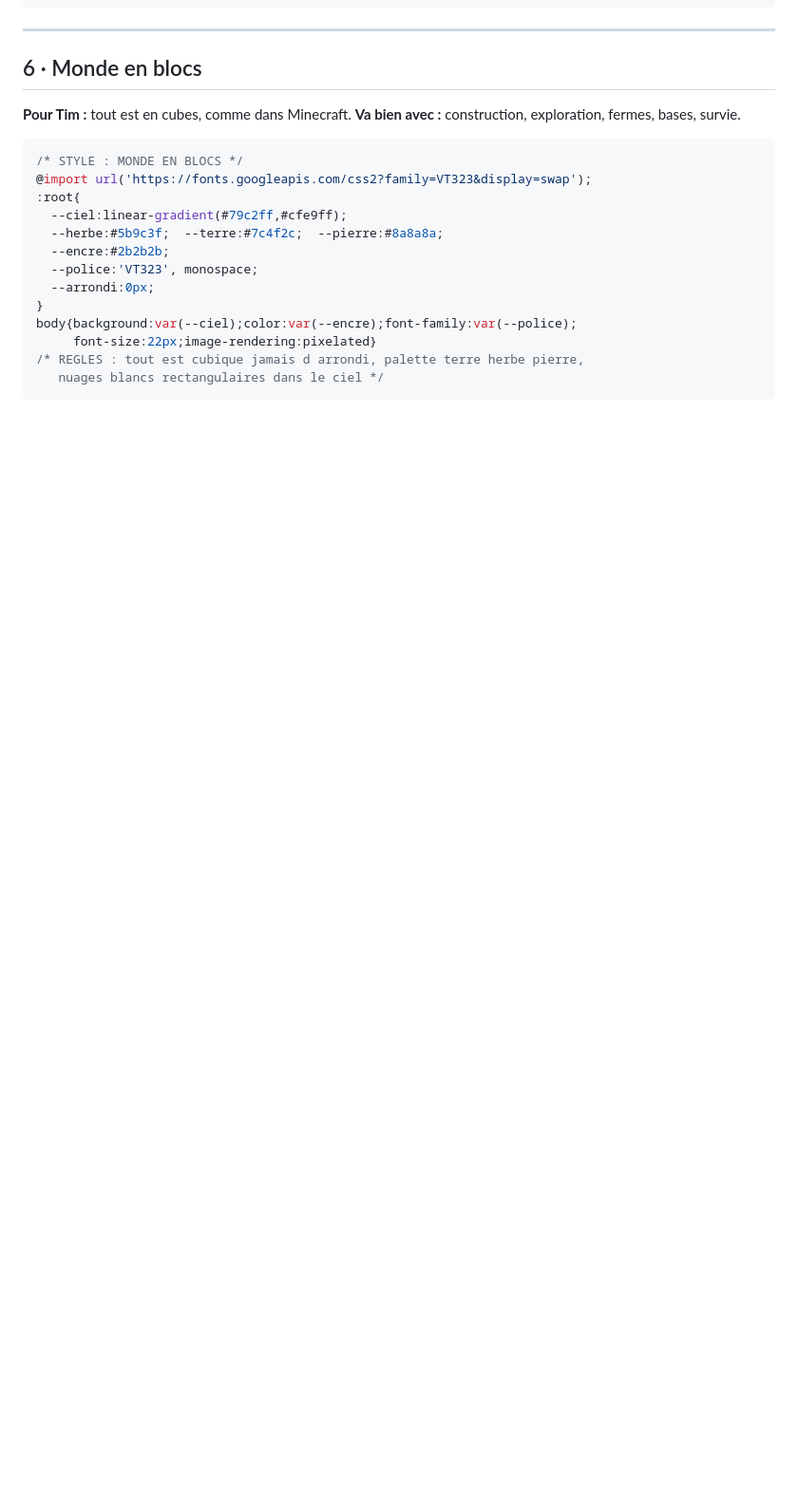
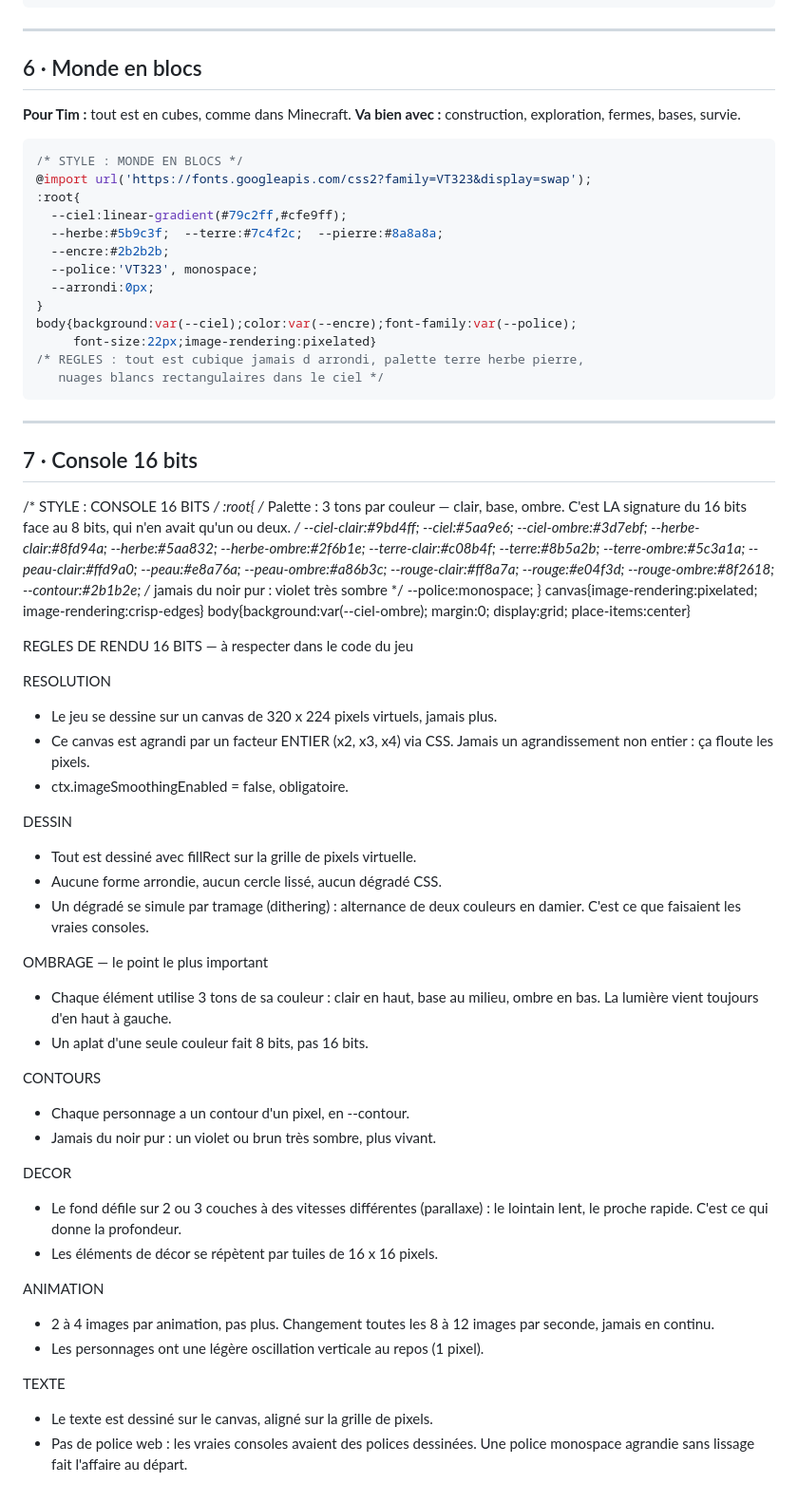
Before and after one commit to nvalettepro-sudo/Bubble-Tim, a Markdown page: styles.md, the part around the change. Shown at 95% size. Drawn GitHub-style; blank space fills up the shorter version.

Commit message:
ajoute le style console 16 bits dans styles.md
Co-Authored-By: Claude Sonnet 5 <noreply@anthropic.com>
Claude-Session: https://claude.ai/code/session_01VLgXRyeXTjpsTS7Br6nKJ9

````diff
--- a/styles.md
+++ b/styles.md
@@ -137,3 +137,60 @@ body{background:var(--ciel);color:var(--encre);font-family:var(--police);
 /* REGLES : tout est cubique jamais d arrondi, palette terre herbe pierre,
    nuages blancs rectangulaires dans le ciel */
 ```
+
+
+---
+
+## 7 · Console 16 bits
+/* STYLE : CONSOLE 16 BITS */
+:root{
+  /* Palette : 3 tons par couleur — clair, base, ombre. C'est LA
+     signature du 16 bits face au 8 bits, qui n'en avait qu'un ou deux. */
+  --ciel-clair:#9bd4ff; --ciel:#5aa9e6; --ciel-ombre:#3d7ebf;
+  --herbe-clair:#8fd94a; --herbe:#5aa832; --herbe-ombre:#2f6b1e;
+  --terre-clair:#c08b4f; --terre:#8b5a2b; --terre-ombre:#5c3a1a;
+  --peau-clair:#ffd9a0; --peau:#e8a76a; --peau-ombre:#a86b3c;
+  --rouge-clair:#ff8a7a; --rouge:#e04f3d; --rouge-ombre:#8f2618;
+  --contour:#2b1b2e;   /* jamais du noir pur : violet très sombre */
+  --police:monospace;
+}
+canvas{image-rendering:pixelated; image-rendering:crisp-edges}
+body{background:var(--ciel-ombre); margin:0; display:grid; place-items:center}
+
+REGLES DE RENDU 16 BITS — à respecter dans le code du jeu
+
+RESOLUTION
+- Le jeu se dessine sur un canvas de 320 x 224 pixels virtuels, jamais plus.
+- Ce canvas est agrandi par un facteur ENTIER (x2, x3, x4) via CSS. Jamais
+  un agrandissement non entier : ça floute les pixels.
+- ctx.imageSmoothingEnabled = false, obligatoire.
+
+DESSIN
+- Tout est dessiné avec fillRect sur la grille de pixels virtuelle.
+- Aucune forme arrondie, aucun cercle lissé, aucun dégradé CSS.
+- Un dégradé se simule par tramage (dithering) : alternance de deux
+  couleurs en damier. C'est ce que faisaient les vraies consoles.
+
+OMBRAGE — le point le plus important
+- Chaque élément utilise 3 tons de sa couleur : clair en haut, base au
+  milieu, ombre en bas. La lumière vient toujours d'en haut à gauche.
+- Un aplat d'une seule couleur fait 8 bits, pas 16 bits.
+
+CONTOURS
+- Chaque personnage a un contour d'un pixel, en --contour.
+- Jamais du noir pur : un violet ou brun très sombre, plus vivant.
+
+DECOR
+- Le fond défile sur 2 ou 3 couches à des vitesses différentes (parallaxe) :
+  le lointain lent, le proche rapide. C'est ce qui donne la profondeur.
+- Les éléments de décor se répètent par tuiles de 16 x 16 pixels.
+
+ANIMATION
+- 2 à 4 images par animation, pas plus. Changement toutes les 8 à 12 images
+  par seconde, jamais en continu.
+- Les personnages ont une légère oscillation verticale au repos (1 pixel).
+
+TEXTE
+- Le texte est dessiné sur le canvas, aligné sur la grille de pixels.
+- Pas de police web : les vraies consoles avaient des polices dessinées.
+  Une police monospace agrandie sans lissage fait l'affaire au départ.
````
